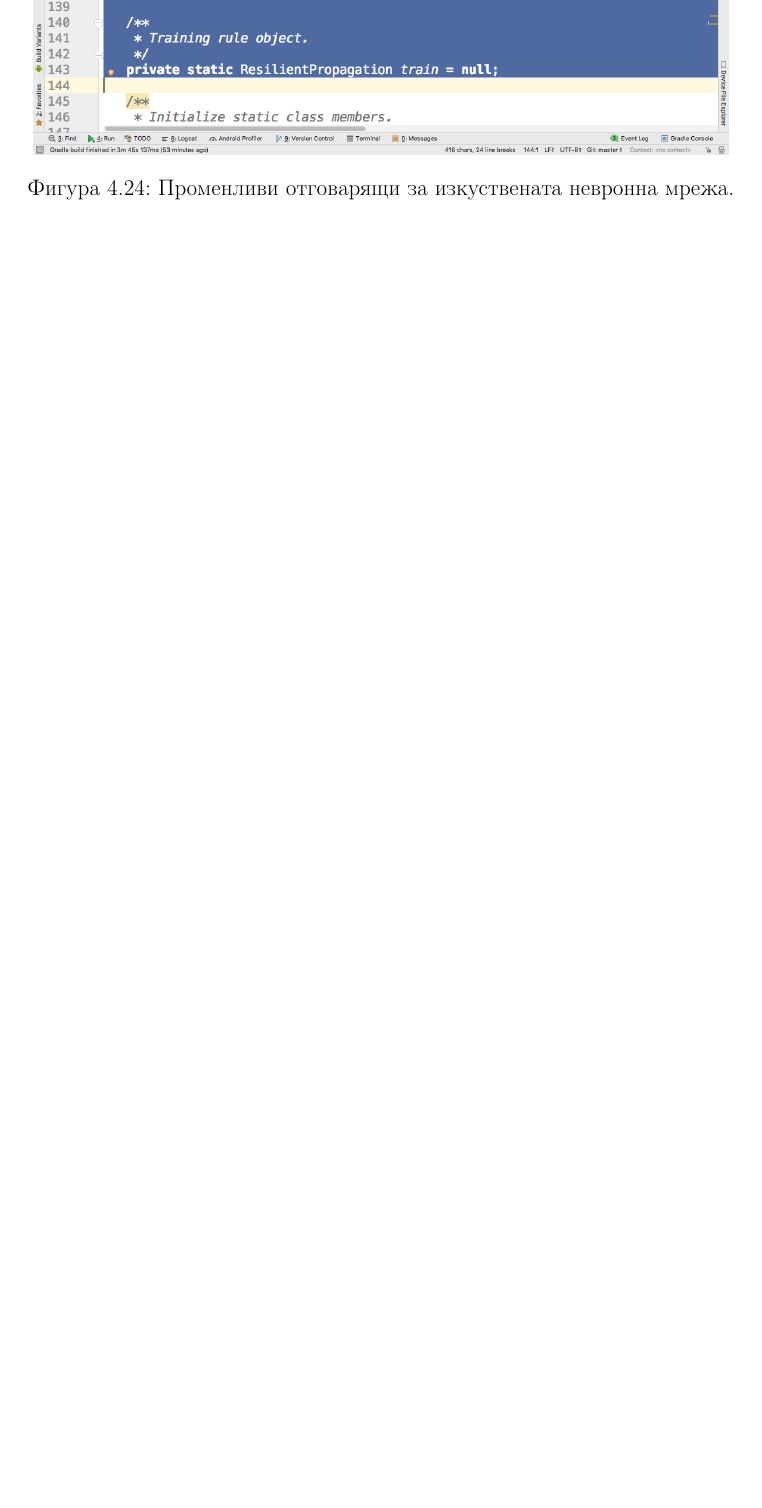
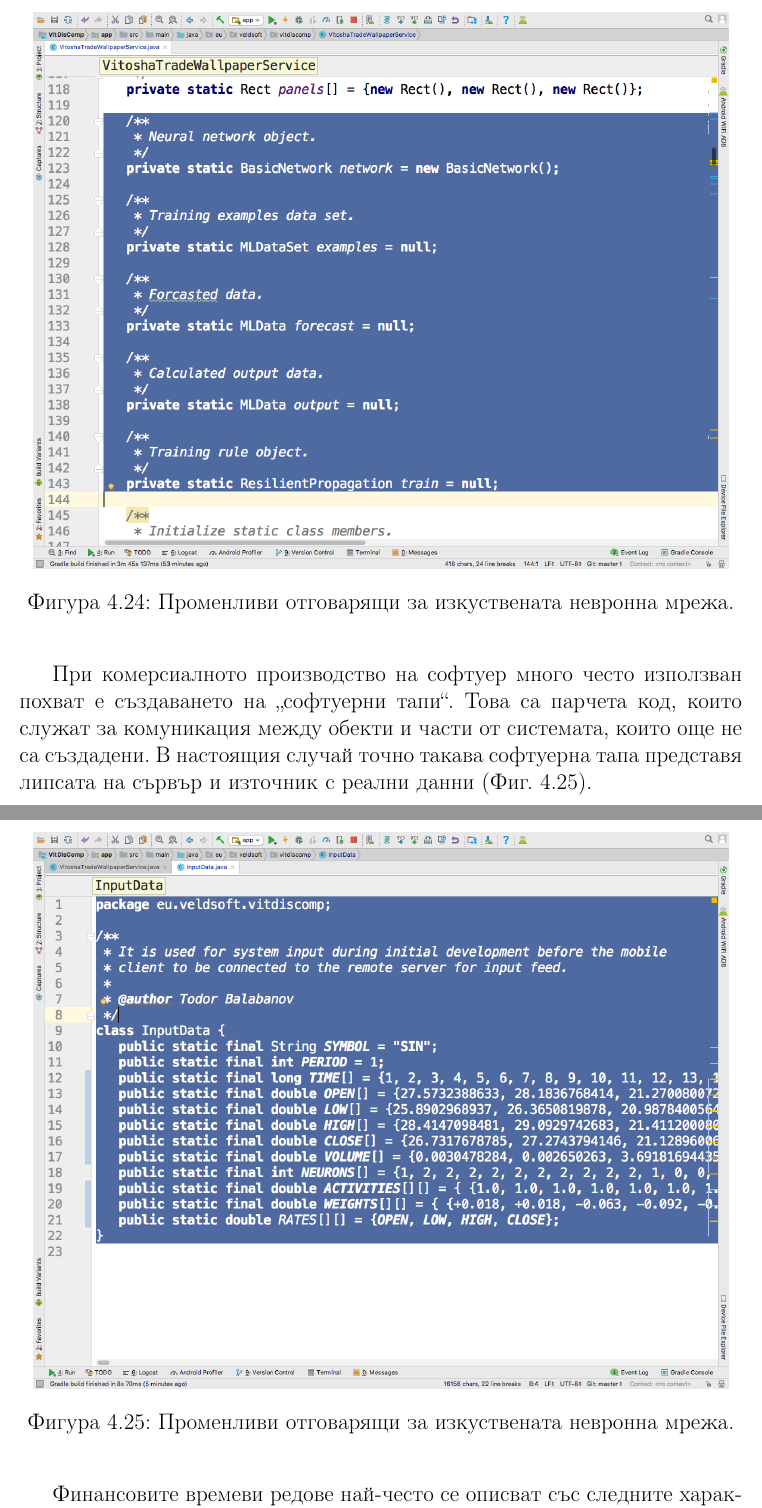
Before and after one commit to TodorBalabanov/Scientific-Calculations-with-Java-and-Android, a LaTeX book (Scientific-Calculations-with-Java-and-Android.tex): part of page 56 of 60 before the commit and two parts of pages 56 and 57 of 63 after it, the two joined at a grey line, cut so that both start at the same text, the shorter picture padded with empty space. Compiled offline with pdfLaTeX.

Commit message:
Small part of chapter four.

```diff
--- a/Scientific-Calculations-with-Java-and-Android.tex
+++ b/Scientific-Calculations-with-Java-and-Android.tex
@@ -500,3 +500,14 @@
 \end{figure}
 \FloatBarrier
 
+При комерсиалното производство на софтуер много често използван похват е създаването на „софтуерни тапи“. Това са парчета код, които служат за комуникация между обекти и части от системата, които още не са създадени. В настоящия случай точно такава софтуерна тапа представя липсата на сървър и източник с реални данни  (Фиг. \ref{fig:pic0035}).
+
+\begin{figure}[h]
+  \centering
+  \includegraphics[height=0.45\pdfpageheight]{./images/pic0035.png}
+  \caption{Променливи отговарящи за изкуствената невронна мрежа.}
+\label{fig:pic0035}
+\end{figure}
+\FloatBarrier
+
+Финансовите времеви редове най-често се описват със следните характеристики: 1. Вид финансов инструмент (ticker symbol или stock symbol), в случая математическата функция синус; 2. Интервал между отделните измервания (отчитан в брой минути), в случая една минута; 3. Шест паралелни масива (дискретно време, нива на отваряне, най-ниско постигнато ниво, най-високо постигнато ниво, нива на затваряне и изтъргуван обем).
```
Also changed, not shown: images/pic0035.png (added), images/pic0036.png (added), Scientific-Calculations-with-Java-and-Android.tex (13 more changed lines).
